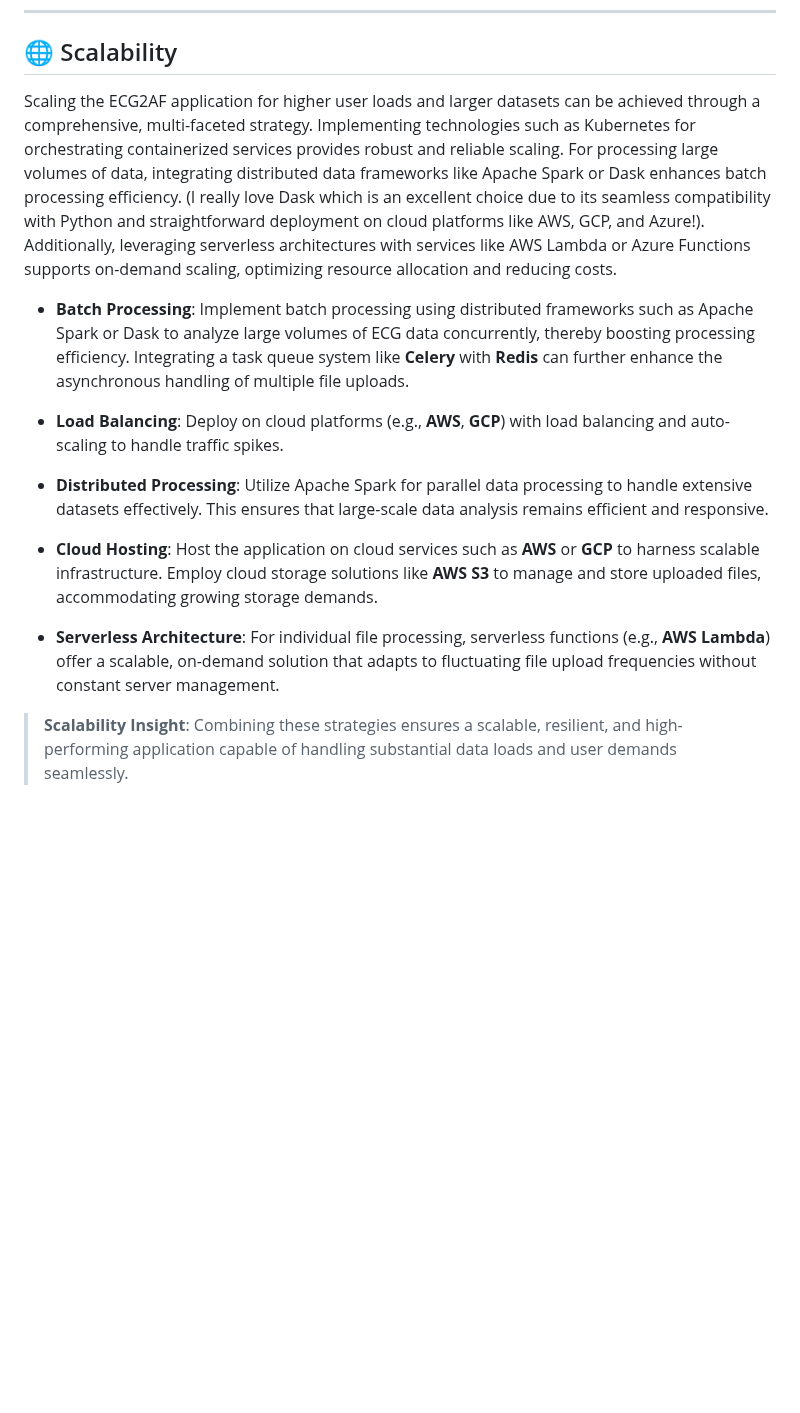
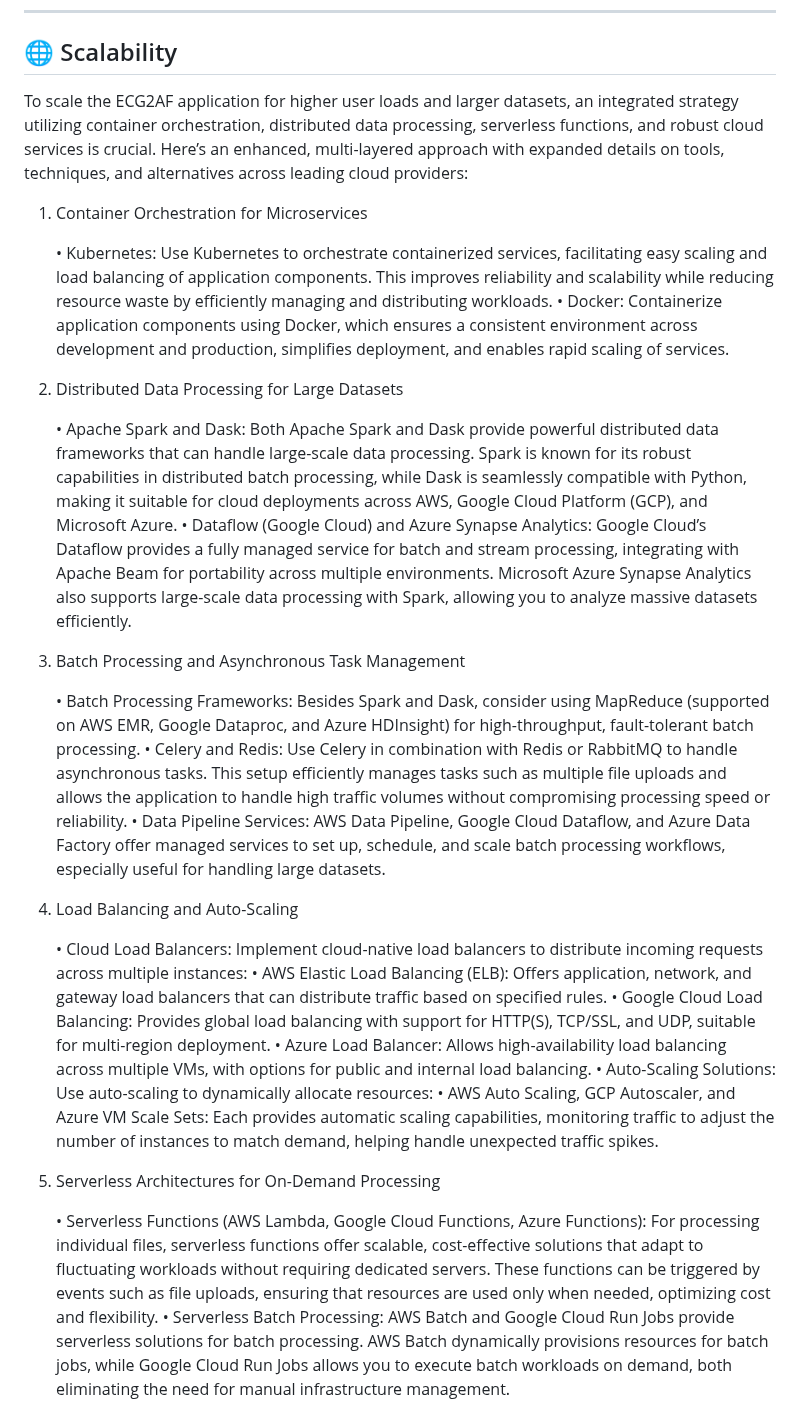
Before and after one commit to MOJTABAFA/ECG2AF_App, a Markdown page: README.md, the part around one of its changes. Drawn GitHub-style; blank space fills up the shorter version.

```diff
--- a/README.md
+++ b/README.md
@@ -214,17 +214,35 @@ CMD ["uvicorn", "main:app", "--host", "0.0.0.0", "--port", "8000"]
 ---
 
 ## 🌐 Scalability
-Scaling the ECG2AF application for higher user loads and larger datasets can be achieved through a comprehensive, multi-faceted strategy. Implementing technologies such as Kubernetes for orchestrating containerized services provides robust and reliable scaling. For processing large volumes of data, integrating distributed data frameworks like Apache Spark or Dask enhances batch processing efficiency. (I really love Dask which is an excellent choice due to its seamless compatibility with Python and straightforward deployment on cloud platforms like AWS, GCP, and Azure!). Additionally, leveraging serverless architectures with services like AWS Lambda or Azure Functions supports on-demand scaling, optimizing resource allocation and reducing costs.
+To scale the ECG2AF application for higher user loads and larger datasets, an integrated strategy utilizing container orchestration, distributed data processing, serverless functions, and robust cloud services is crucial. Here’s an enhanced, multi-layered approach with expanded details on tools, techniques, and alternatives across leading cloud providers:
 
-- **Batch Processing**: Implement batch processing using distributed frameworks such as Apache Spark or Dask to analyze large volumes of ECG data concurrently, thereby boosting processing efficiency. Integrating a task queue system like **Celery** with **Redis** can further enhance the asynchronous handling of multiple file uploads.
+1. Container Orchestration for Microservices
 
-- **Load Balancing**: Deploy on cloud platforms (e.g., **AWS**, **GCP**) with load balancing and auto-scaling to handle traffic spikes.
+	•	Kubernetes: Use Kubernetes to orchestrate containerized services, facilitating easy scaling and load balancing of application components. This improves reliability and scalability while reducing resource waste by efficiently managing and distributing workloads.
+	•	Docker: Containerize application components using Docker, which ensures a consistent environment across development and production, simplifies deployment, and enables rapid scaling of services.
 
-- **Distributed Processing**: Utilize Apache Spark for parallel data processing to handle extensive datasets effectively. This ensures that large-scale data analysis remains efficient and responsive.
+2. Distributed Data Processing for Large Datasets
 
-- **Cloud Hosting**: Host the application on cloud services such as **AWS** or **GCP** to harness scalable infrastructure. Employ cloud storage solutions like **AWS S3** to manage and store uploaded files, accommodating growing storage demands.
+	•	Apache Spark and Dask: Both Apache Spark and Dask provide powerful distributed data frameworks that can handle large-scale data processing. Spark is known for its robust capabilities in distributed batch processing, while Dask is seamlessly compatible with Python, making it suitable for cloud deployments across AWS, Google Cloud Platform (GCP), and Microsoft Azure.
+	•	Dataflow (Google Cloud) and Azure Synapse Analytics: Google Cloud’s Dataflow provides a fully managed service for batch and stream processing, integrating with Apache Beam for portability across multiple environments. Microsoft Azure Synapse Analytics also supports large-scale data processing with Spark, allowing you to analyze massive datasets efficiently.
 
-- **Serverless Architecture**: For individual file processing, serverless functions (e.g., **AWS Lambda**) offer a scalable, on-demand solution that adapts to fluctuating file upload frequencies without constant server management.
+3. Batch Processing and Asynchronous Task Management
 
-> **Scalability Insight**: Combining these strategies ensures a scalable, resilient, and high-performing application capable of handling substantial data loads and user demands seamlessly.
+	•	Batch Processing Frameworks: Besides Spark and Dask, consider using MapReduce (supported on AWS EMR, Google Dataproc, and Azure HDInsight) for high-throughput, fault-tolerant batch processing.
+	•	Celery and Redis: Use Celery in combination with Redis or RabbitMQ to handle asynchronous tasks. This setup efficiently manages tasks such as multiple file uploads and allows the application to handle high traffic volumes without compromising processing speed or reliability.
+	•	Data Pipeline Services: AWS Data Pipeline, Google Cloud Dataflow, and Azure Data Factory offer managed services to set up, schedule, and scale batch processing workflows, especially useful for handling large datasets.
 
+4. Load Balancing and Auto-Scaling
+
+	•	Cloud Load Balancers: Implement cloud-native load balancers to distribute incoming requests across multiple instances:
+	•	AWS Elastic Load Balancing (ELB): Offers application, network, and gateway load balancers that can distribute traffic based on specified rules.
+	•	Google Cloud Load Balancing: Provides global load balancing with support for HTTP(S), TCP/SSL, and UDP, suitable for multi-region deployment.
+	•	Azure Load Balancer: Allows high-availability load balancing across multiple VMs, with options for public and internal load balancing.
+	•	Auto-Scaling Solutions: Use auto-scaling to dynamically allocate resources:
+	•	AWS Auto Scaling, GCP Autoscaler, and Azure VM Scale Sets: Each provides automatic scaling capabilities, monitoring traffic to adjust the number of instances to match demand, helping handle unexpected traffic spikes.
+
+5. Serverless Architectures for On-Demand Processing
+
+	•	Serverless Functions (AWS Lambda, Google Cloud Functions, Azure Functions): For processing individual files, serverless functions offer scalable, cost-effective solutions that adapt to fluctuating workloads without requiring dedicated servers. These functions can be triggered by events such as file uploads, ensuring that resources are used only when needed, optimizing cost and flexibility.
+	•	Serverless Batch Processing: AWS Batch and Google Cloud Run Jobs provide serverless solutions for batch processing. AWS Batch dynamically provisions resources for batch jobs, while Google Cloud Run Jobs allows you to execute batch workloads on demand, both eliminating the need for manual infrastructure management.
+
```
Also changed, not shown: other parts of README.md (+17 -0 lines).
